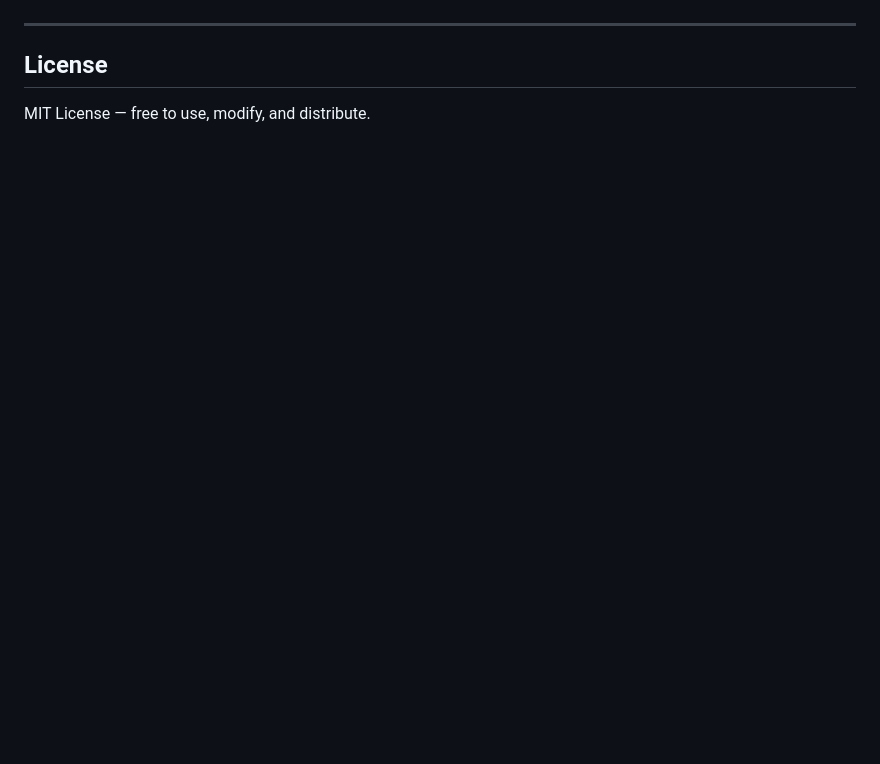
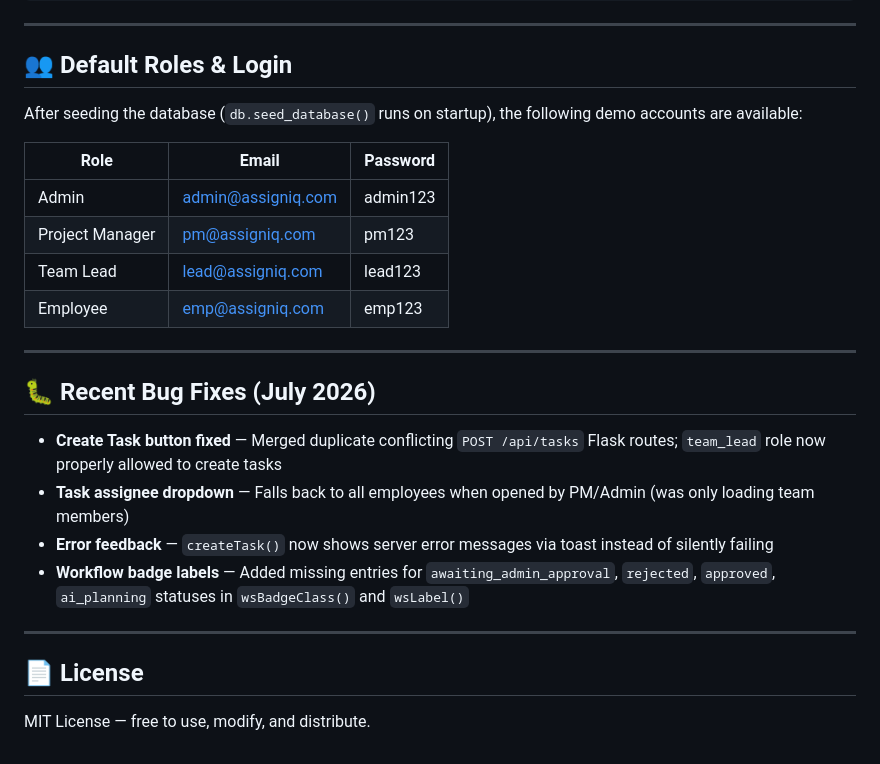
Before and after one commit to palamooradithyagoud/Work-Assign, a Markdown page: README.md, the part around one of its changes. Rendered like a GitHub page; blank space fills up the shorter version.

```diff
--- a/README.md
+++ b/README.md
@@ -131,6 +139,28 @@ Then open [http://localhost:5000](http://localhost:5000) in your browser.
 
 ---
 
-## License
+## 👥 Default Roles & Login
+
+After seeding the database (`db.seed_database()` runs on startup), the following demo accounts are available:
+
+| Role | Email | Password |
+|---|---|---|
+| Admin | admin@assigniq.com | admin123 |
+| Project Manager | pm@assigniq.com | pm123 |
+| Team Lead | lead@assigniq.com | lead123 |
+| Employee | emp@assigniq.com | emp123 |
+
+---
+
+## 🐛 Recent Bug Fixes (July 2026)
+
+- **Create Task button fixed** — Merged duplicate conflicting `POST /api/tasks` Flask routes; `team_lead` role now properly allowed to create tasks
+- **Task assignee dropdown** — Falls back to all employees when opened by PM/Admin (was only loading team members)
+- **Error feedback** — `createTask()` now shows server error messages via toast instead of silently failing
+- **Workflow badge labels** — Added missing entries for `awaiting_admin_approval`, `rejected`, `approved`, `ai_planning` statuses in `wsBadgeClass()` and `wsLabel()`
+
+---
+
+## 📄 License
 
 MIT License — free to use, modify, and distribute.
```
Also changed, not shown: other parts of README.md (+68 -60 lines).
